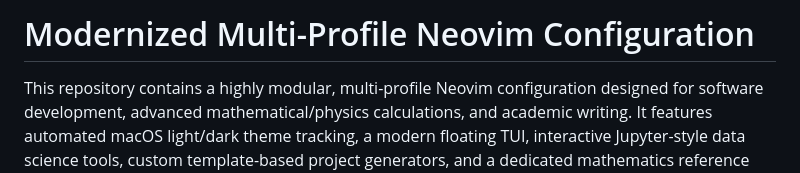
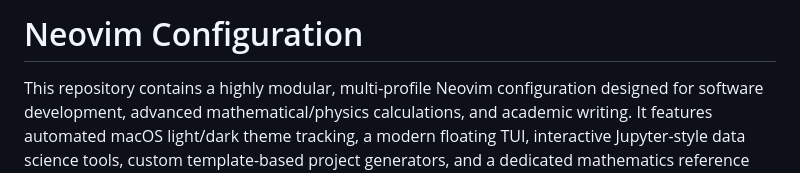
Before and after one commit to LucasCrampy/nvim-config, a Markdown page: README.md, the part around the change. GitHub-like rendering.

```diff
--- a/README.md
+++ b/README.md
@@ -1,4 +1,4 @@
-# Modernized Multi-Profile Neovim Configuration
+# Neovim Configuration
 
 This repository contains a highly modular, multi-profile Neovim configuration designed for software development, advanced mathematical/physics calculations, and academic writing. It features automated macOS light/dark theme tracking, a modern floating TUI, interactive Jupyter-style data science tools, custom template-based project generators, and a dedicated mathematics reference system.
 
```
